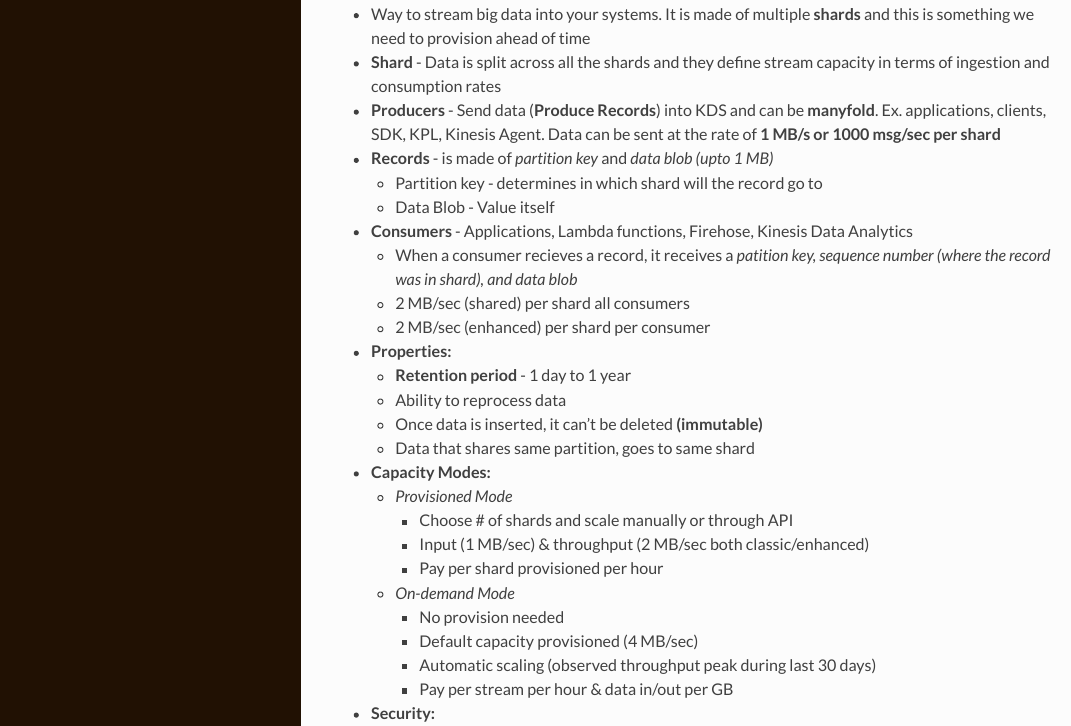
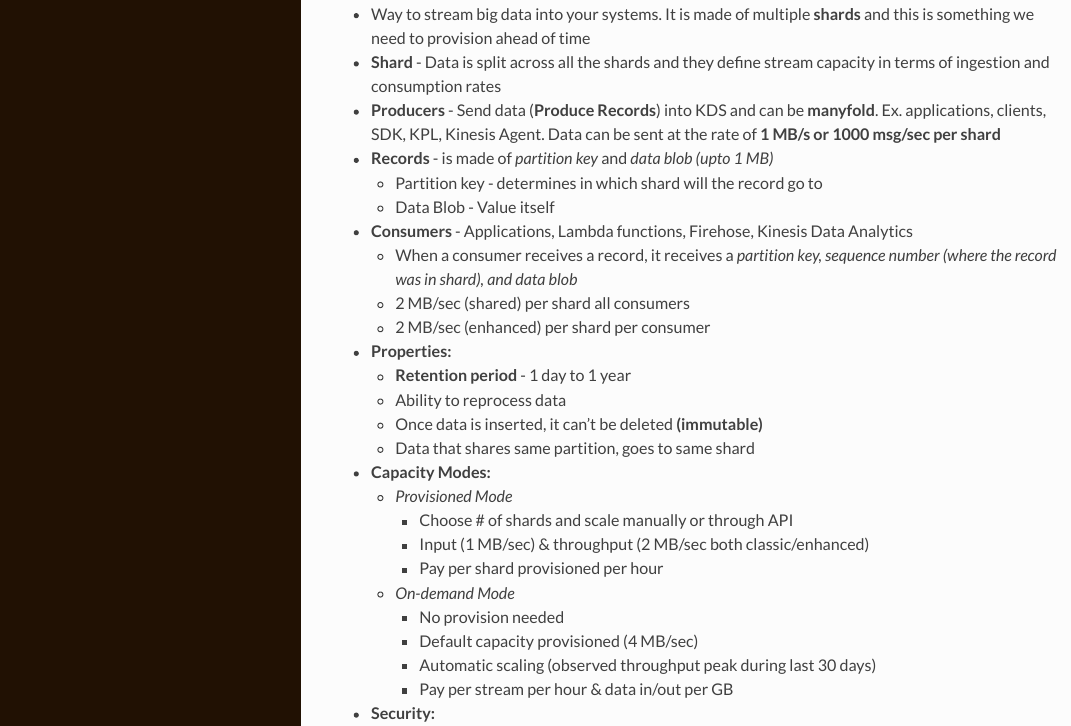
Before and after one commit to worklifesg/Rmarkdown-Learning-Documents-Data-Analytics, an R Markdown document (Data-Analytics-Learning-Notes.Rmd): the page in a window 1100 px wide, from 1620 px down. The pictures show the output file Data-Analytics-Learning-Notes.html that the author committed with the source, opened offline.

Commit message:
Minor change Producers SG

```diff
--- a/Data-Analytics-Learning-Notes.Rmd
+++ b/Data-Analytics-Learning-Notes.Rmd
@@ -130,7 +130,7 @@
   * Partition key - determines in which shard will the record go to
   * Data Blob - Value itself
 * **Consumers** - Applications, Lambda functions, Firehose, Kinesis Data Analytics
-  * When a consumer recieves a record, it receives a *patition key, sequence number (where the record was in shard), and data blob*
+  * When a consumer receives a record, it receives a *partition key, sequence number (where the record was in shard), and data blob*
   * 2 MB/sec (shared) per shard all consumers
   * 2 MB/sec (enhanced) per shard per consumer
 
```
Also changed, not shown: Data-Analytics-Learning-Notes.html, 1 other file.
